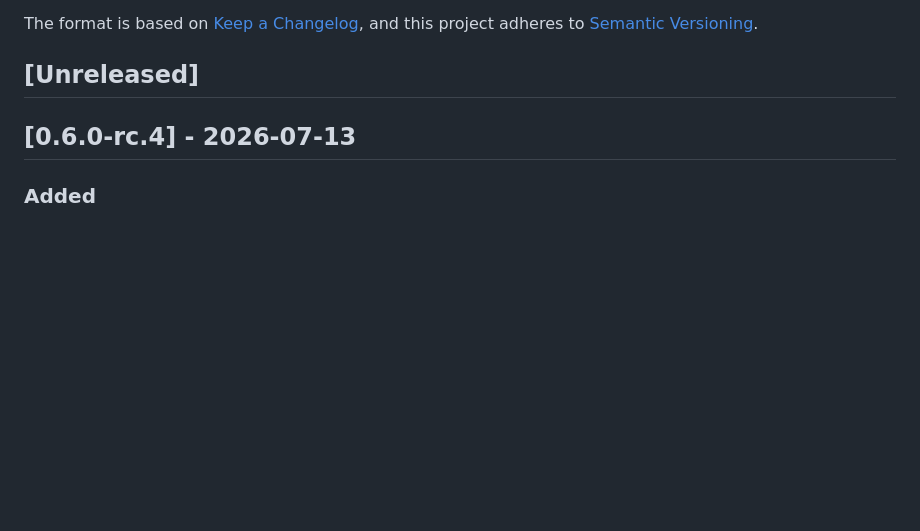
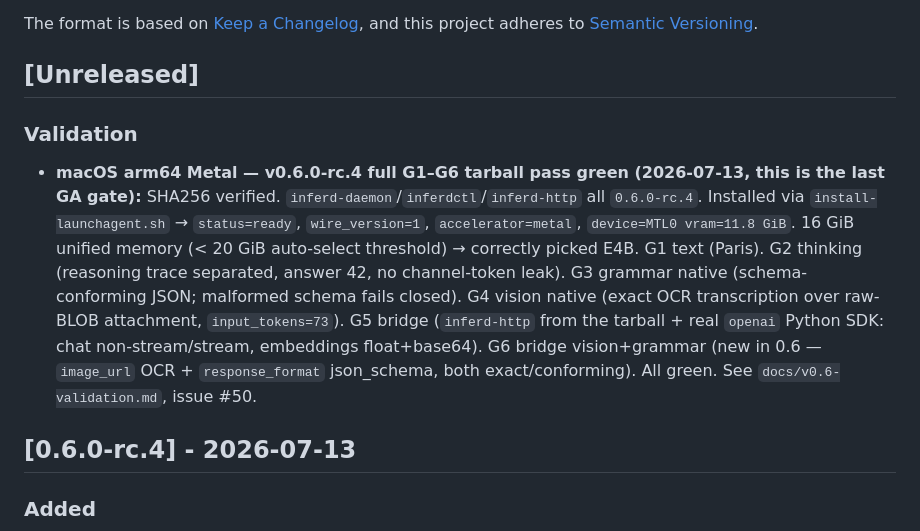
Before and after one commit to 3rg0n/inferd, a Markdown page: CHANGELOG.md, the part around the change. Rendered like a GitHub page; blank space fills up the shorter version.

```diff
--- a/CHANGELOG.md
+++ b/CHANGELOG.md
@@ -6,6 +6,23 @@ The format is based on [Keep a Changelog](https://keepachangelog.com/en/1.1.0/),
 and this project adheres to [Semantic Versioning](https://semver.org/spec/v2.0.0.html).
 
 ## [Unreleased]
+
+### Validation
+
+- **macOS arm64 Metal — v0.6.0-rc.4 full G1–G6 tarball pass green
+  (2026-07-13, this is the last GA gate):** SHA256 verified.
+  `inferd-daemon`/`inferdctl`/`inferd-http` all `0.6.0-rc.4`. Installed
+  via `install-launchagent.sh` → `status=ready`, `wire_version=1`,
+  `accelerator=metal`, `device=MTL0 vram=11.8 GiB`. 16 GiB unified memory
+  (< 20 GiB auto-select threshold) → correctly picked E4B. G1 text
+  (Paris). G2 thinking (reasoning trace separated, answer 42, no
+  channel-token leak). G3 grammar native (schema-conforming JSON;
+  malformed schema fails closed). G4 vision native (exact OCR
+  transcription over raw-BLOB attachment, `input_tokens=73`). G5 bridge
+  (`inferd-http` from the tarball + real `openai` Python SDK: chat
+  non-stream/stream, embeddings float+base64). G6 bridge vision+grammar
+  (new in 0.6 — `image_url` OCR + `response_format` json_schema, both
+  exact/conforming). All green. See `docs/v0.6-validation.md`, issue #50.
 
 ## [0.6.0-rc.4] - 2026-07-13
 
```
Also changed, not shown: docs/v0.6-validation.md (+41 -4 lines).
